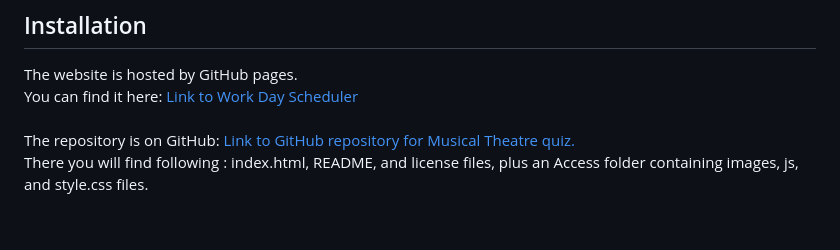
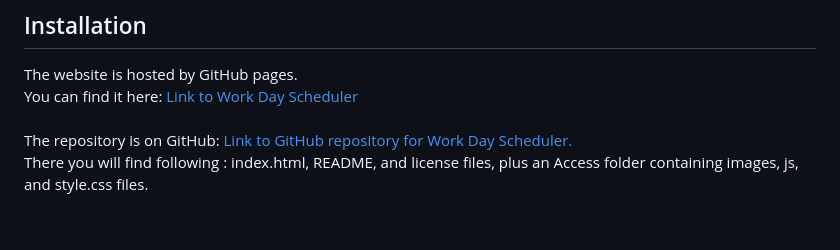
Before and after one commit to jsalexan/congenial-journey, a Markdown page: README.md, the part around the change. GitHub-like rendering.

Commit message:
Update README.md
Updated a typo.

```diff
--- a/README.md
+++ b/README.md
@@ -30,7 +30,7 @@ The remainder of the code was fairly straight forward. I did a fair amount of ti
 The website is hosted by GitHub pages. <br>
 You can find it here: [Link to Work Day Scheduler](https://jsalexan.github.io/congenial-journey/)
 <br><br>
-The repository is on GitHub: [Link to GitHub repository for Musical Theatre quiz.](https://github.com/jsalexan/congenial-journey) <br>
+The repository is on GitHub: [Link to GitHub repository for Work Day Scheduler.](https://github.com/jsalexan/congenial-journey) <br>
 There you will find following : index.html, README, and license files, plus an Access folder containing images, js, and style.css files.
 
 <br>
```
